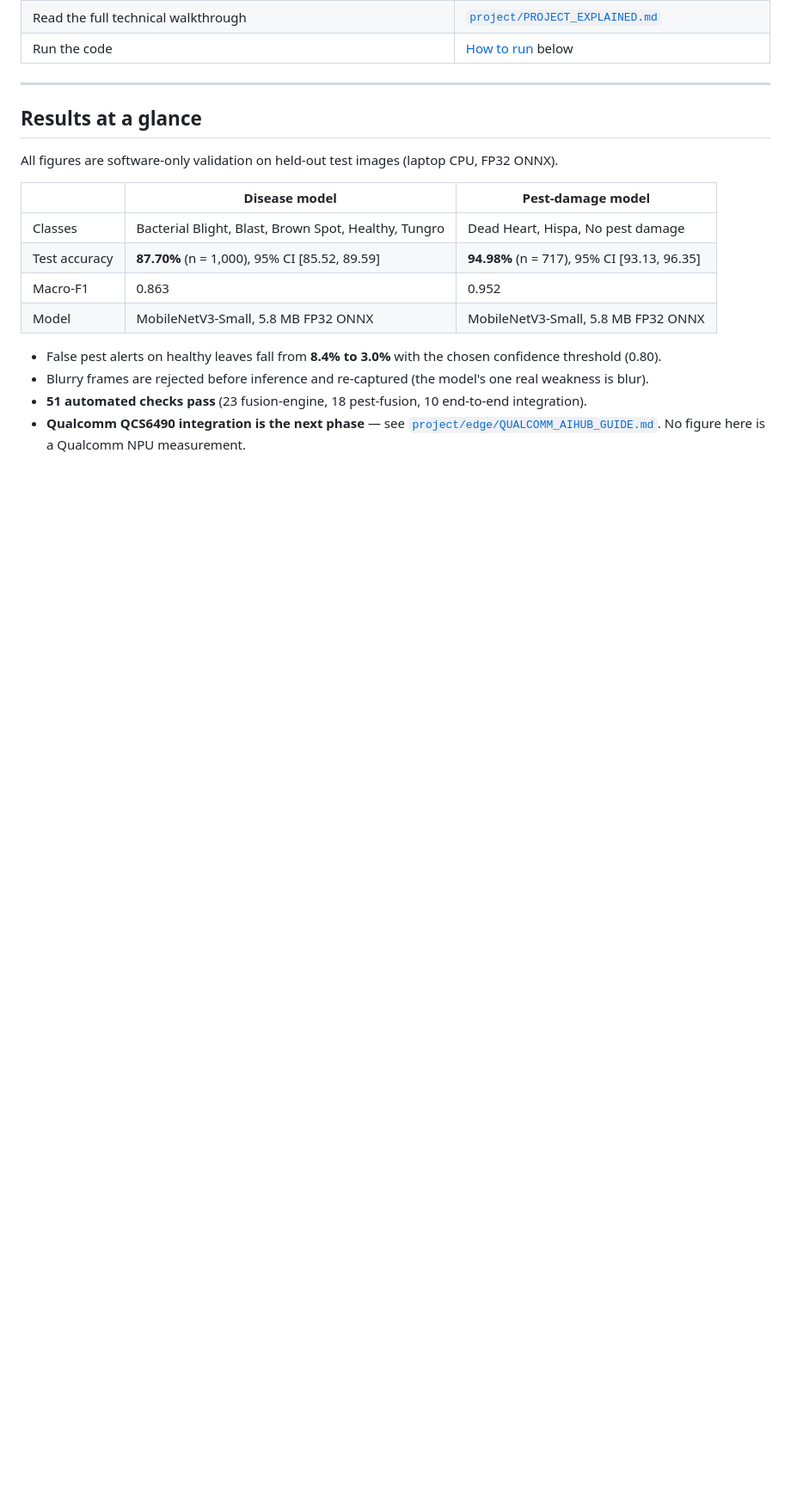
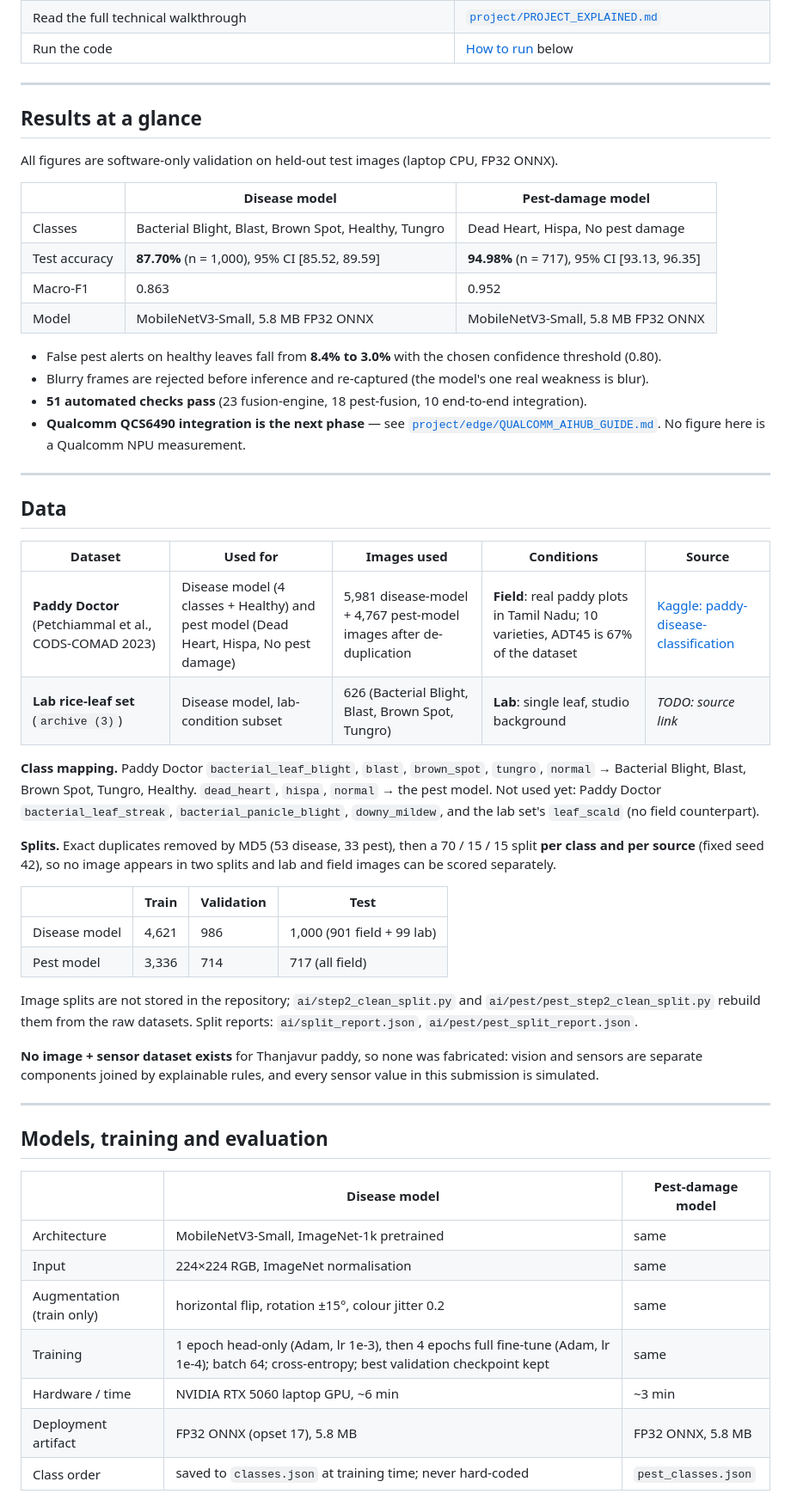
Before and after one commit to vikamuhan-reddy/KisanNetra, a Markdown page: README.md, the part around one of its changes. Shown at 86% size. Rendered like a GitHub page; blank space fills up the shorter version.

Commit message:
README: document datasets, training recipe, evaluation and ML roadmap
Adds the data sources, class mapping, de-duplication and split counts
(verified against the split reports), the training and export recipe
from the code, the evaluation protocol and a prioritised ML roadmap.

Co-Authored-By: Claude Opus 5 <noreply@anthropic.com>

```diff
--- a/README.md
+++ b/README.md
@@ -44,3 +44,45 @@ All figures are software-only validation on held-out test images (laptop CPU, FP
 - Blurry frames are rejected before inference and re-captured (the model's one real weakness is blur).
 - **51 automated checks pass** (23 fusion-engine, 18 pest-fusion, 10 end-to-end integration).
 - **Qualcomm QCS6490 integration is the next phase** — see [`project/edge/QUALCOMM_AIHUB_GUIDE.md`](project/edge/QUALCOMM_AIHUB_GUIDE.md). No figure here is a Qualcomm NPU measurement.
+
+---
+
+## Data
+
+| Dataset | Used for | Images used | Conditions | Source |
+|---|---|---|---|---|
+| **Paddy Doctor** (Petchiammal et al., CODS-COMAD 2023) | Disease model (4 classes + Healthy) and pest model (Dead Heart, Hispa, No pest damage) | 5,981 disease-model + 4,767 pest-model images after de-duplication | **Field**: real paddy plots in Tamil Nadu; 10 varieties, ADT45 is 67% of the dataset | [Kaggle: paddy-disease-classification](https://www.kaggle.com/competitions/paddy-disease-classification) |
+| **Lab rice-leaf set** (`archive (3)`) | Disease model, lab-condition subset | 626 (Bacterial Blight, Blast, Brown Spot, Tungro) | **Lab**: single leaf, studio background | _TODO: source link_ |
+
+**Class mapping.** Paddy Doctor `bacterial_leaf_blight`, `blast`, `brown_spot`, `tungro`, `normal` → Bacterial Blight,
+Blast, Brown Spot, Tungro, Healthy. `dead_heart`, `hispa`, `normal` → the pest model. Not used yet: Paddy Doctor
+`bacterial_leaf_streak`, `bacterial_panicle_blight`, `downy_mildew`, and the lab set's `leaf_scald` (no field counterpart).
+
+**Splits.** Exact duplicates removed by MD5 (53 disease, 33 pest), then a 70 / 15 / 15 split **per class and per source**
+(fixed seed 42), so no image appears in two splits and lab and field images can be scored separately.
+
+| | Train | Validation | Test |
+|---|---|---|---|
+| Disease model | 4,621 | 986 | 1,000 (901 field + 99 lab) |
+| Pest model | 3,336 | 714 | 717 (all field) |
+
+Image splits are not stored in the repository; `ai/step2_clean_split.py` and `ai/pest/pest_step2_clean_split.py` rebuild them
+from the raw datasets. Split reports: `ai/split_report.json`, `ai/pest/pest_split_report.json`.
+
+**No image + sensor dataset exists** for Thanjavur paddy, so none was fabricated: vision and sensors are separate
+components joined by explainable rules, and every sensor value in this submission is simulated.
+
+---
+
+## Models, training and evaluation
+
+| | Disease model | Pest-damage model |
+|---|---|---|
+| Architecture | MobileNetV3-Small, ImageNet-1k pretrained | same |
+| Input | 224×224 RGB, ImageNet normalisation | same |
+| Augmentation (train only) | horizontal flip, rotation ±15°, colour jitter 0.2 | same |
+| Training | 1 epoch head-only (Adam, lr 1e-3), then 4 epochs full fine-tune (Adam, lr 1e-4); batch 64; cross-entropy; best validation checkpoint kept | same |
+| Hardware / time | NVIDIA RTX 5060 laptop GPU, ~6 min | ~3 min |
+| Deployment artifact | FP32 ONNX (opset 17), 5.8 MB | FP32 ONNX, 5.8 MB |
+| Class order | saved to `classes.json` at training time; never hard-coded | `pest_classes.json` |
+
```
Also changed, not shown: other parts of README.md (+22 -0 lines).
